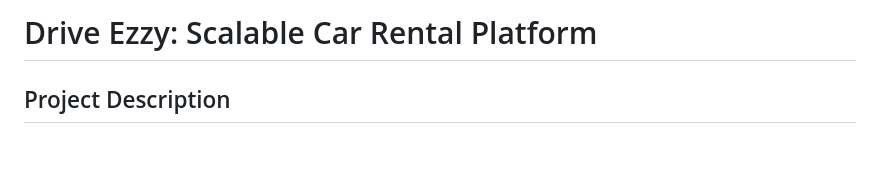
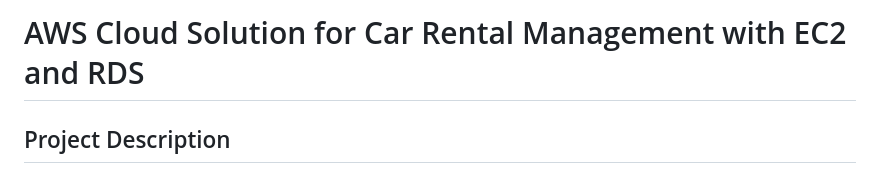
Before and after one commit to Srinathpeddapalli/DriveEzzy-Car-rental-AWS, a Markdown page: README.md, the part around the change. Rendered like a GitHub page; blank space fills up the shorter version.

```diff
--- a/README.md
+++ b/README.md
@@ -1,4 +1,4 @@
-# Drive Ezzy: Scalable Car Rental Platform
+# AWS Cloud Solution for Car Rental Management with EC2 and RDS
 
 ## Project Description
 The Drive Ezzy project is a cloud-based, scalable car rental platform designed to streamline the vehicle rental process for users looking to rent sedans, SUVs, and mini camper vans. Developed using Flask for backend management and hosted on AWS EC2 with Amazon RDS for database support, the platform ensures secure, efficient, and reliable user interactions. Drive Ezzy simplifies car rental by enabling users to browse available vehicles, choose rental periods, add special requests, and manage payments, delivering a smooth and scalable customer experience.
```
